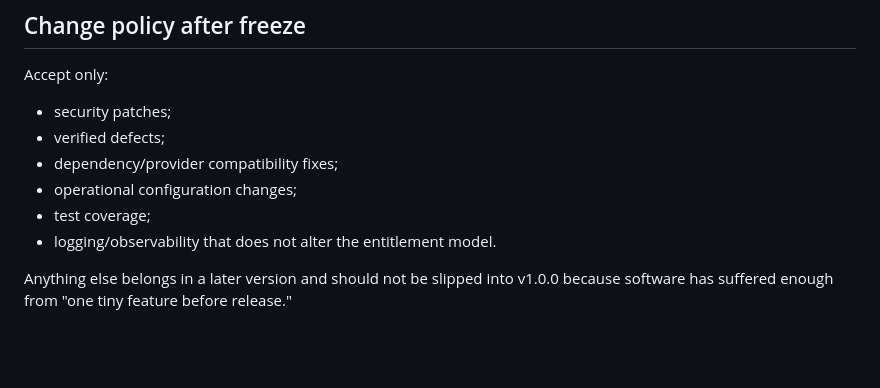
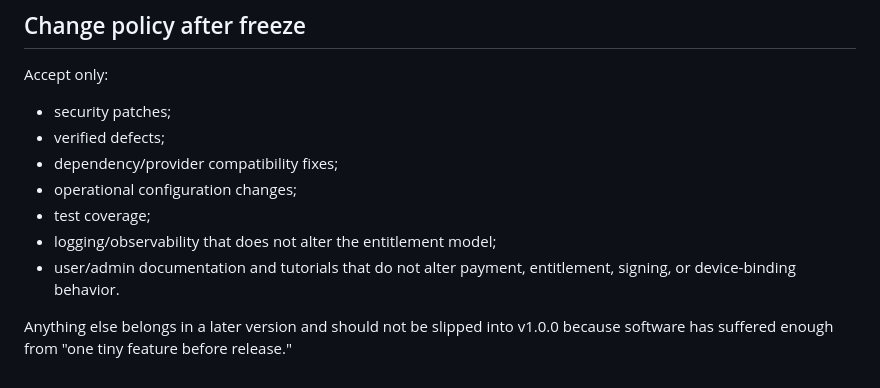
Before and after one commit to Simmyt3r/Camp-photo-ai, a Markdown page: portal/FROZEN_BASELINE.md, the part around the change. Rendered like a GitHub page; blank space fills up the shorter version.

Commit message:
Allow documentation-only tutorial updates after freeze

```diff
--- a/portal/FROZEN_BASELINE.md
+++ b/portal/FROZEN_BASELINE.md
@@ -63,6 +63,7 @@ Accept only:
 - dependency/provider compatibility fixes;
 - operational configuration changes;
 - test coverage;
-- logging/observability that does not alter the entitlement model.
+- logging/observability that does not alter the entitlement model;
+- user/admin documentation and tutorials that do not alter payment, entitlement, signing, or device-binding behavior.
 
 Anything else belongs in a later version and should not be slipped into v1.0.0 because software has suffered enough from "one tiny feature before release."
```
